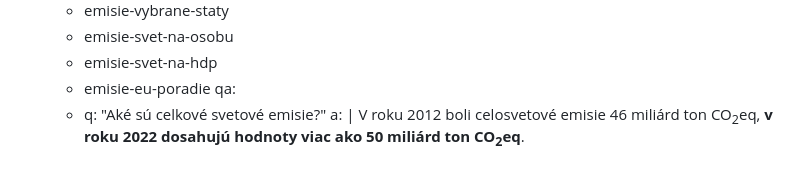
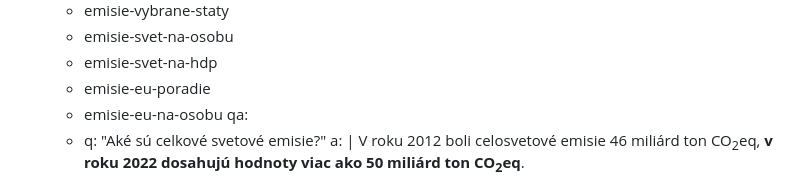
Before and after one commit to faktaoklimatu/web-sk, a Markdown page: collections/_topics/emisie.md, the part around the change. Drawn GitHub-style.

Commit message:
Přidání do stránky témat

```diff
--- a/collections/_topics/emisie.md
+++ b/collections/_topics/emisie.md
@@ -80,6 +80,7 @@ subtopics:
   - emisie-svet-na-osobu
   - emisie-svet-na-hdp
   - emisie-eu-poradie
+  - emisie-eu-na-osobu
   qa:
   - q: "Aké sú celkové svetové emisie?"
     a: |
```
